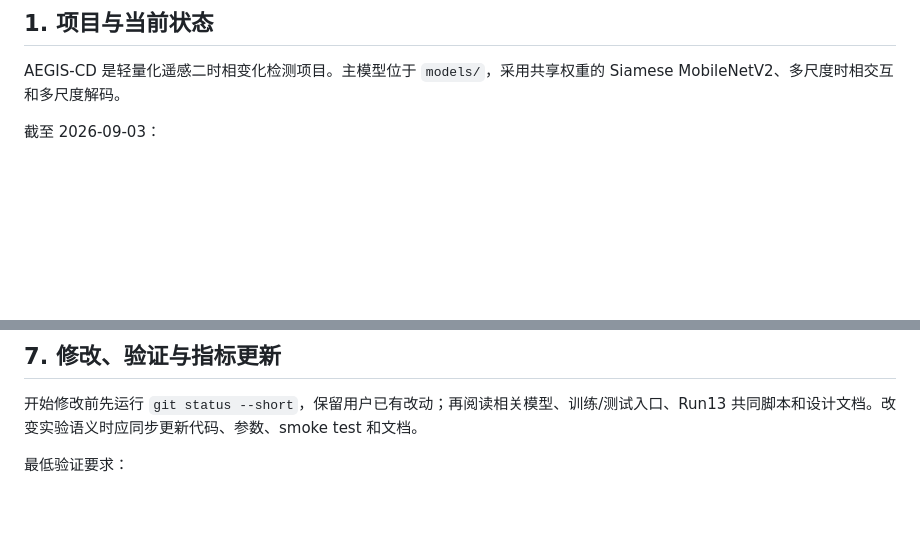
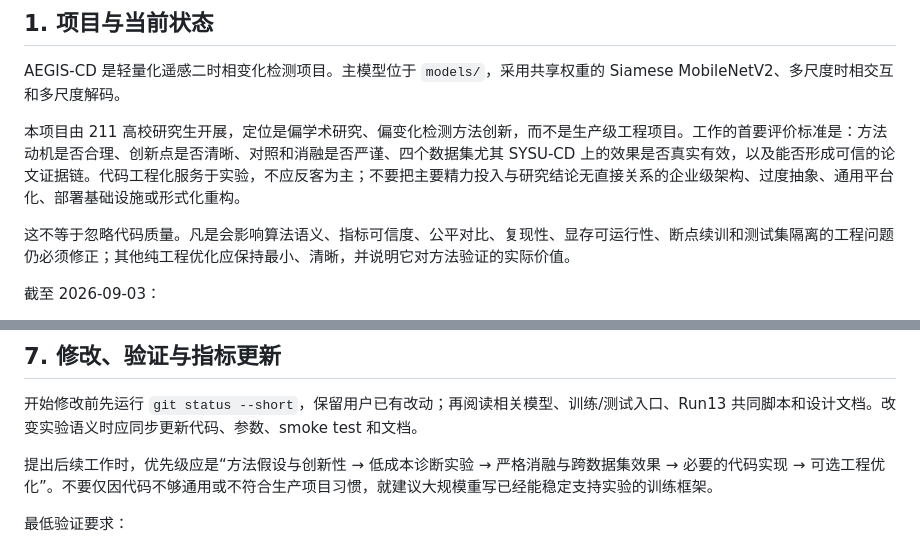
Before and after one commit to YuqiWang-code/AEGIS-CD, a Markdown page: AGENTS.md, 2 parts joined by grey strips. GitHub-like rendering; blank space fills up the shorter version.

Commit message:
Update AEGIS-CD

```diff
--- a/AGENTS.md
+++ b/AGENTS.md
@@ -5,6 +5,10 @@
 ## 1. 项目与当前状态
 
 AEGIS-CD 是轻量化遥感二时相变化检测项目。主模型位于 `models/`，采用共享权重的 Siamese MobileNetV2、多尺度时相交互和多尺度解码。
+
+本项目由 211 高校研究生开展，定位是偏学术研究、偏变化检测方法创新，而不是生产级工程项目。工作的首要评价标准是：方法动机是否合理、创新点是否清晰、对照和消融是否严谨、四个数据集尤其 SYSU-CD 上的效果是否真实有效，以及能否形成可信的论文证据链。代码工程化服务于实验，不应反客为主；不要把主要精力投入与研究结论无直接关系的企业级架构、过度抽象、通用平台化、部署基础设施或形式化重构。
+
+这不等于忽略代码质量。凡是会影响算法语义、指标可信度、公平对比、复现性、显存可运行性、断点续训和测试集隔离的工程问题仍必须修正；其他纯工程优化应保持最小、清晰，并说明它对方法验证的实际价值。
 
 截至 2026-09-03：
 
@@ -116,6 +120,8 @@ Run13 共同协议定义在 `train_scripts/all/Run13/common.sh`：
 
 开始修改前先运行 `git status --short`，保留用户已有改动；再阅读相关模型、训练/测试入口、Run13 共同脚本和设计文档。改变实验语义时应同步更新代码、参数、smoke test 和文档。
 
+提出后续工作时，优先级应是“方法假设与创新性 → 低成本诊断实验 → 严格消融与跨数据集效果 → 必要的代码实现 → 可选工程优化”。不要仅因代码不够通用或不符合生产项目习惯，就建议大规模重写已经能稳定支持实验的训练框架。
+
 最低验证要求：
 
 - 修改过的 Python 文件通过语法检查；
```
